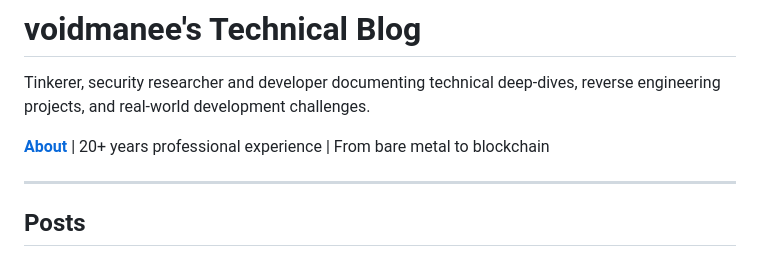
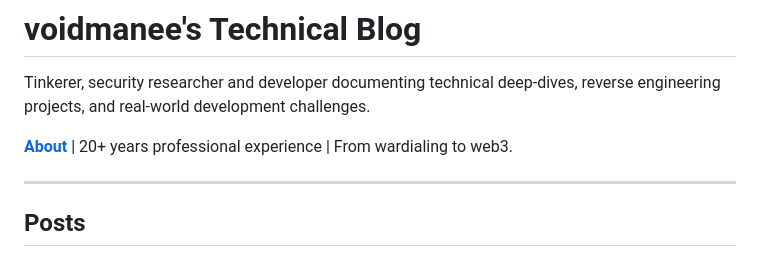
Before and after one commit to voidmanee/voidmanee.github.io, a Markdown page: README.md, the part around the change. GitHub-like rendering.

Commit message:
Update description in README.md

```diff
--- a/README.md
+++ b/README.md
@@ -2,7 +2,7 @@
 
 Tinkerer, security researcher and developer documenting technical deep-dives, reverse engineering projects, and real-world development challenges.
 
-**[About](about.md)** | 20+ years professional experience | From bare metal to blockchain
+**[About](about.md)** | 20+ years professional experience | From wardialing to web3.
 
 ---
 
```
